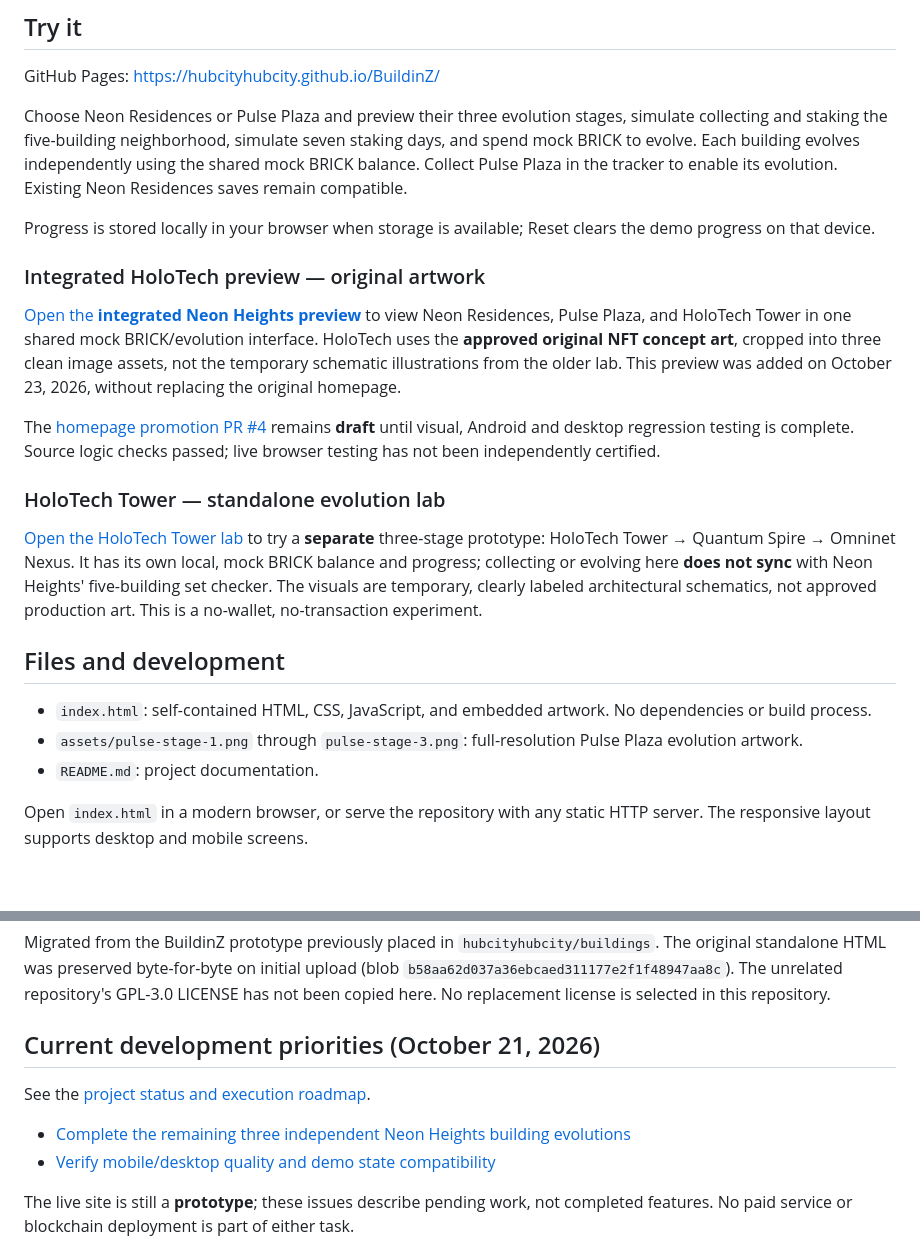
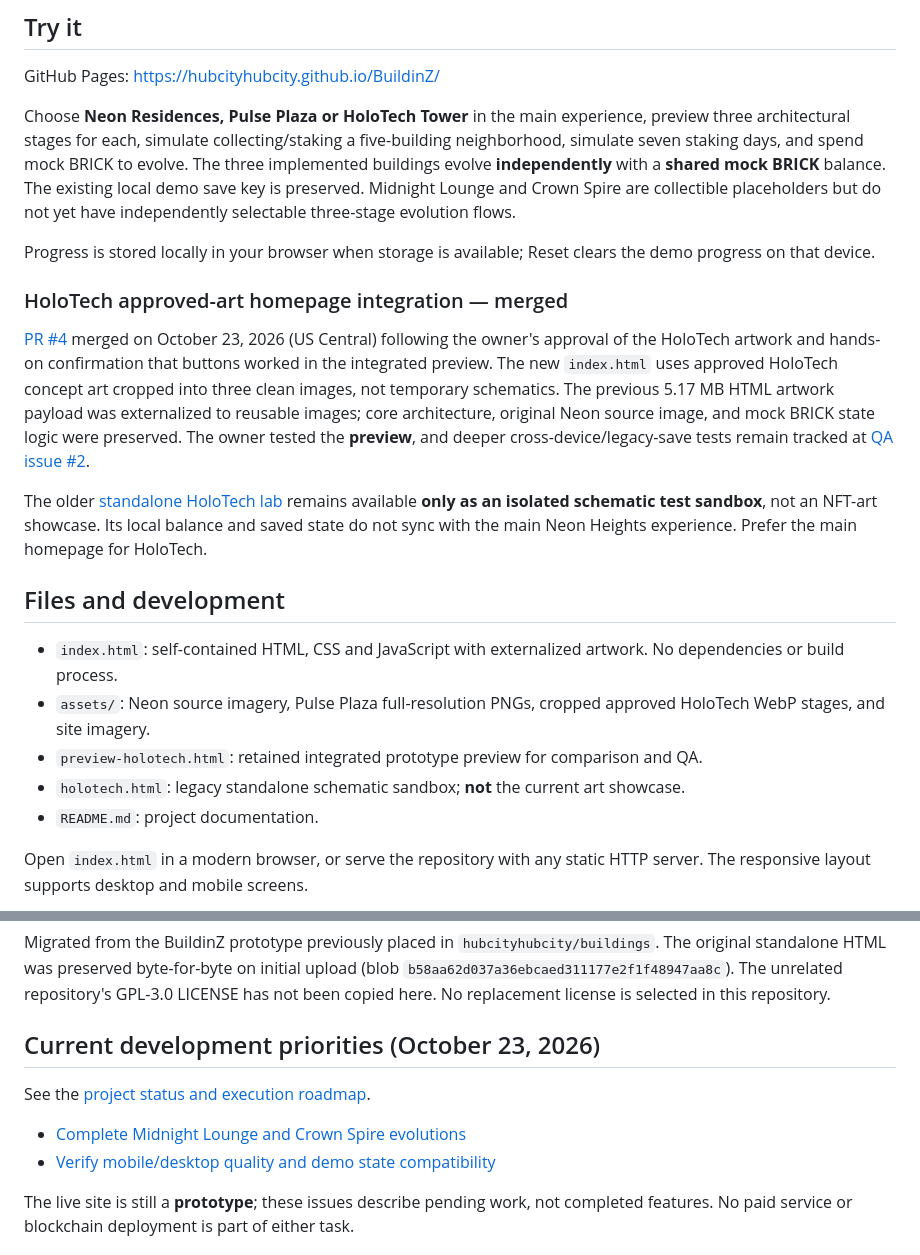
Before and after one commit to hubcityhubcity/BuildinZ, a Markdown page: README.md, 2 parts joined by grey strips. Drawn GitHub-style; blank space fills up the shorter version.

Commit message:
Update README after approved HoloTech homepage promotion

```diff
--- a/README.md
+++ b/README.md
@@ -10,24 +10,22 @@ BuildinZ is a collectible architectural NFT project planned for Polygon, with te
 
 GitHub Pages: https://hubcityhubcity.github.io/BuildinZ/
 
-Choose Neon Residences or Pulse Plaza and preview their three evolution stages, simulate collecting and staking the five-building neighborhood, simulate seven staking days, and spend mock BRICK to evolve. Each building evolves independently using the shared mock BRICK balance. Collect Pulse Plaza in the tracker to enable its evolution. Existing Neon Residences saves remain compatible.
+Choose **Neon Residences, Pulse Plaza or HoloTech Tower** in the main experience, preview three architectural stages for each, simulate collecting/staking a five-building neighborhood, simulate seven staking days, and spend mock BRICK to evolve. The three implemented buildings evolve **independently** with a **shared mock BRICK** balance. The existing local demo save key is preserved. Midnight Lounge and Crown Spire are collectible placeholders but do not yet have independently selectable three-stage evolution flows.
 
 Progress is stored locally in your browser when storage is available; Reset clears the demo progress on that device.
 
-### Integrated HoloTech preview — original artwork
+### HoloTech approved-art homepage integration — merged
 
-[Open the **integrated Neon Heights preview**](preview-holotech.html) to view Neon Residences, Pulse Plaza, and HoloTech Tower in one shared mock BRICK/evolution interface. HoloTech uses the **approved original NFT concept art**, cropped into three clean image assets, not the temporary schematic illustrations from the older lab. This preview was added on October 23, 2026, without replacing the original homepage.
+[PR #4](https://github.com/hubcityhubcity/BuildinZ/pull/4) merged on October 23, 2026 (US Central) following the owner's approval of the HoloTech artwork and hands-on confirmation that buttons worked in the integrated preview. The new `index.html` uses approved HoloTech concept art cropped into three clean images, not temporary schematics. The previous 5.17 MB HTML artwork payload was externalized to reusable images; core architecture, original Neon source image, and mock BRICK state logic were preserved. The owner tested the **preview**, and deeper cross-device/legacy-save tests remain tracked at [QA issue #2](https://github.com/hubcityhubcity/BuildinZ/issues/2).
 
-The [homepage promotion PR #4](https://github.com/hubcityhubcity/BuildinZ/pull/4) remains **draft** until visual, Android and desktop regression testing is complete. Source logic checks passed; live browser testing has not been independently certified.
-
-### HoloTech Tower — standalone evolution lab
-
-[Open the HoloTech Tower lab](holotech.html) to try a **separate** three-stage prototype: HoloTech Tower → Quantum Spire → Omninet Nexus. It has its own local, mock BRICK balance and progress; collecting or evolving here **does not sync** with Neon Heights' five-building set checker. The visuals are temporary, clearly labeled architectural schematics, not approved production art. This is a no-wallet, no-transaction experiment.
+The older [standalone HoloTech lab](holotech.html) remains available **only as an isolated schematic test sandbox**, not an NFT-art showcase. Its local balance and saved state do not sync with the main Neon Heights experience. Prefer the main homepage for HoloTech.
 
 ## Files and development
 
-- `index.html`: self-contained HTML, CSS, JavaScript, and embedded artwork. No dependencies or build process.
-- `assets/pulse-stage-1.png` through `pulse-stage-3.png`: full-resolution Pulse Plaza evolution artwork.
+- `index.html`: self-contained HTML, CSS and JavaScript with externalized artwork. No dependencies or build process.
+- `assets/`: Neon source imagery, Pulse Plaza full-resolution PNGs, cropped approved HoloTech WebP stages, and site imagery.
+- `preview-holotech.html`: retained integrated prototype preview for comparison and QA.
+- `holotech.html`: legacy standalone schematic sandbox; **not** the current art showcase.
 - `README.md`: project documentation.
 
 Open `index.html` in a modern browser, or serve the repository with any static HTTP server. The responsive layout supports desktop and mobile screens.
@@ -40,11 +38,11 @@ GitHub Pages publishes from the `main` branch and `/ (root)` folder. Repository
 
 Migrated from the BuildinZ prototype previously placed in `hubcityhubcity/buildings`. The original standalone HTML was preserved byte-for-byte on initial upload (blob `b58aa62d037a36ebcaed311177e2f1f48947aa8c`). The unrelated repository's GPL-3.0 LICENSE has not been copied here. No replacement license is selected in this repository.
 
-## Current development priorities (October 21, 2026)
+## Current development priorities (October 23, 2026)
 
 See the [project status and execution roadmap](PROJECT_STATUS.md).
 
-- [Complete the remaining three independent Neon Heights building evolutions](https://github.com/hubcityhubcity/BuildinZ/issues/1)
+- [Complete Midnight Lounge and Crown Spire evolutions](https://github.com/hubcityhubcity/BuildinZ/issues/1)
 - [Verify mobile/desktop quality and demo state compatibility](https://github.com/hubcityhubcity/BuildinZ/issues/2)
 
 The live site is still a **prototype**; these issues describe pending work, not completed features. No paid service or blockchain deployment is part of either task.
```
